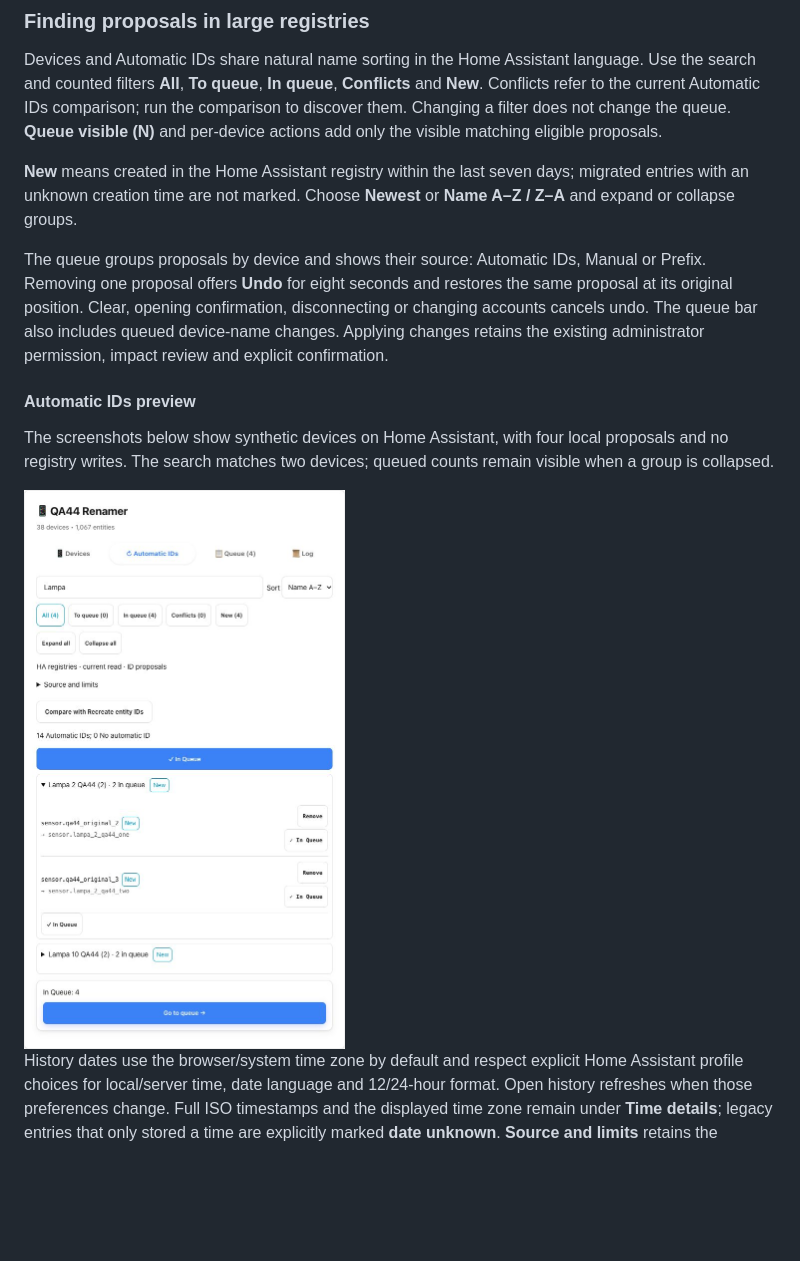
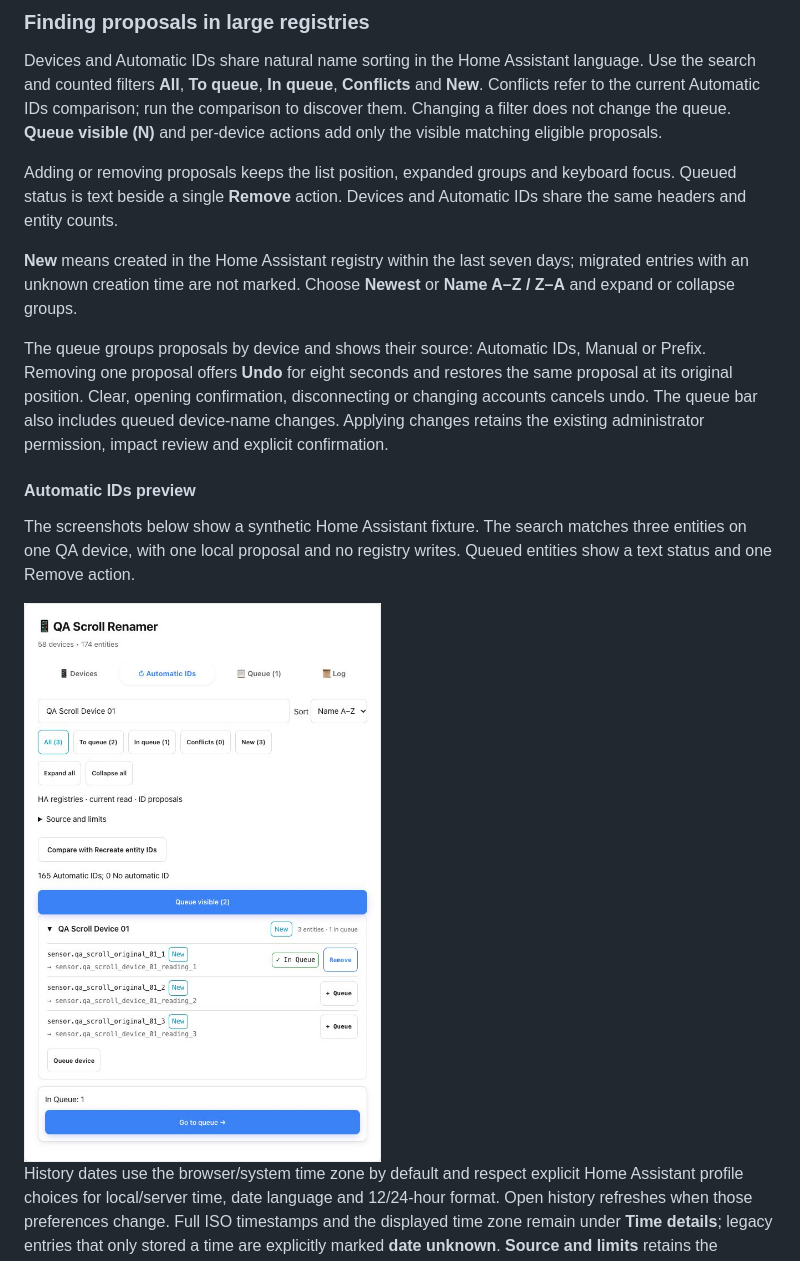
Before and after one commit to MacSiem/ha-entity-renamer, a Markdown page: README.md, the part around the change. GitHub-like rendering; pictures changed too: docs/screenshots/card-automatic-light.png; blank space fills up the shorter version.

Commit message:
docs: refresh native 4.4.1 previews and screenshot provenance

```diff
--- a/README.md
+++ b/README.md
@@ -179,13 +179,15 @@ See [SECURITY.md](SECURITY.md) for safe vulnerability reporting and [NOTICE](NOT
 
 Devices and Automatic IDs share natural name sorting in the Home Assistant language. Use the search and counted filters **All**, **To queue**, **In queue**, **Conflicts** and **New**. Conflicts refer to the current Automatic IDs comparison; run the comparison to discover them. Changing a filter does not change the queue. **Queue visible (N)** and per-device actions add only the visible matching eligible proposals.
 
+Adding or removing proposals keeps the list position, expanded groups and keyboard focus. Queued status is text beside a single **Remove** action. Devices and Automatic IDs share the same headers and entity counts.
+
 **New** means created in the Home Assistant registry within the last seven days; migrated entries with an unknown creation time are not marked. Choose **Newest** or **Name A–Z / Z–A** and expand or collapse groups.
 
 The queue groups proposals by device and shows their source: Automatic IDs, Manual or Prefix. Removing one proposal offers **Undo** for eight seconds and restores the same proposal at its original position. Clear, opening confirmation, disconnecting or changing accounts cancels undo. The queue bar also includes queued device-name changes. Applying changes retains the existing administrator permission, impact review and explicit confirmation.
 
 #### Automatic IDs preview
 
-The screenshots below show synthetic devices on Home Assistant, with four local proposals and no registry writes. The search matches two devices; queued counts remain visible when a group is collapsed.
+The screenshots below show a synthetic Home Assistant fixture. The search matches three entities on one QA device, with one local proposal and no registry writes. Queued entities show a text status and one Remove action.
 
 <picture>
   <source media="(prefers-color-scheme: dark)" srcset="docs/screenshots/card-automatic-dark.png">
```
Also changed, not shown: CHANGELOG.md (+1 -1 lines), docs/screenshots/card-automatic-dark.png, 1 other file.
